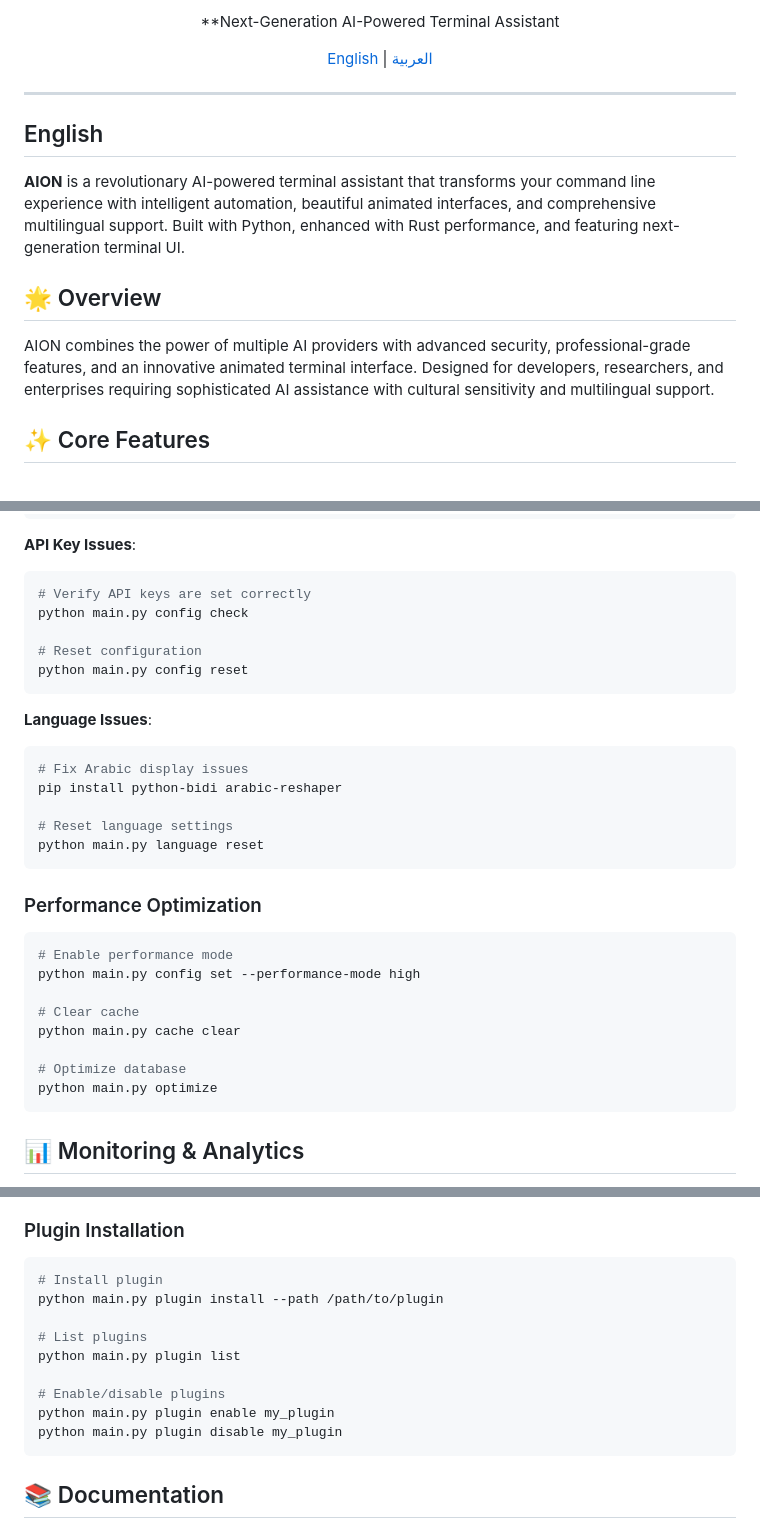
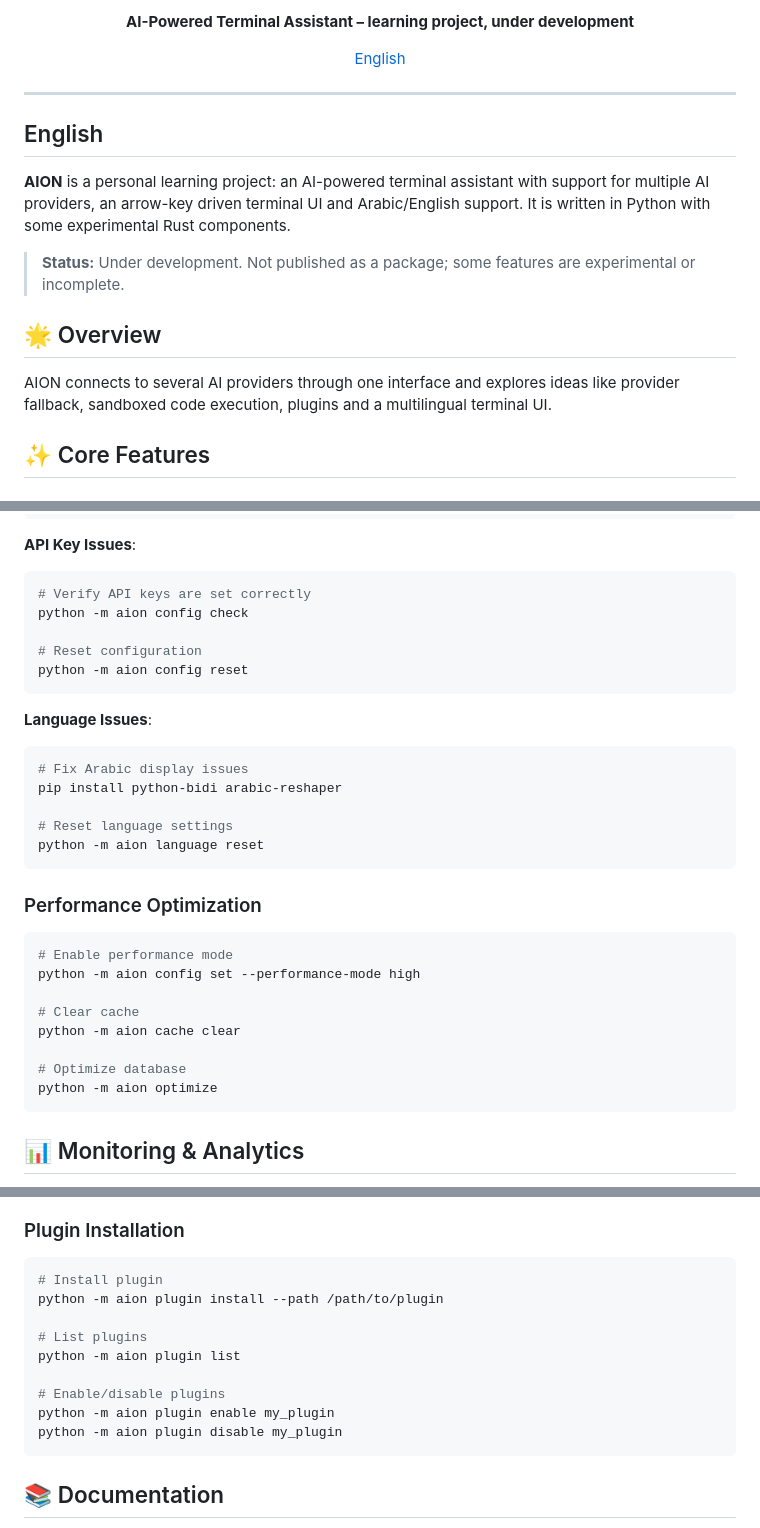
Before and after one commit to AliPluss/AION, a Markdown page: README.md, 3 parts joined by grey strips. GitHub-like rendering.

````diff
--- a/README.md
+++ b/README.md
@@ -14,7 +12,7 @@
 
-**Next-Generation AI-Powered Terminal Assistant
+**AI-Powered Terminal Assistant – learning project, under development**
 
-[English](#english) | [العربية](#arabic)
+[English](#english)
 
 </div>
 
@@ -22,11 +20,13 @@
 
 ## English
 
-**AION** is a revolutionary AI-powered terminal assistant that transforms your command line experience with intelligent automation, beautiful animated interfaces, and comprehensive multilingual support. Built with Python, enhanced with Rust performance, and featuring next-generation terminal UI.
+**AION** is a personal learning project: an AI-powered terminal assistant with support for multiple AI providers, an arrow-key driven terminal UI and Arabic/English support. It is written in Python with some experimental Rust components.
+
+> **Status:** Under development. Not published as a package; some features are experimental or incomplete.
 
 ## 🌟 Overview
 
-AION combines the power of multiple AI providers with advanced security, professional-grade features, and an innovative animated terminal interface. Designed for developers, researchers, and enterprises requiring sophisticated AI assistance with cultural sensitivity and multilingual support.
+AION connects to several AI providers through one interface and explores ideas like provider fallback, sandboxed code execution, plugins and a multilingual terminal UI.
 
 ## ✨ Core Features
 
@@ -428,10 +365,10 @@ set PATH=%PATH%;C:\Python310\Scripts
 **API Key Issues**:
 ```bash
 # Verify API keys are set correctly
-python main.py config check
+python -m aion config check
 
 # Reset configuration
-python main.py config reset
+python -m aion config reset
 ```
 
 **Language Issues**:
@@ -440,20 +377,20 @@ python main.py config reset
 pip install python-bidi arabic-reshaper
 
 # Reset language settings
-python main.py language reset
+python -m aion language reset
 ```
 
 ### Performance Optimization
 
 ```bash
 # Enable performance mode
-python main.py config set --performance-mode high
+python -m aion config set --performance-mode high
 
 # Clear cache
-python main.py cache clear
+python -m aion cache clear
 
 # Optimize database
-python main.py optimize
+python -m aion optimize
 ```
 
 ## 📊 Monitoring & Analytics
@@ -486,14 +423,14 @@ class MyPlugin(BasePlugin):
 
 ```bash
 # Install plugin
-python main.py plugin install --path /path/to/plugin
+python -m aion plugin install --path /path/to/plugin
 
 # List plugins
-python main.py plugin list
+python -m aion plugin list
 
 # Enable/disable plugins
-python main.py plugin enable my_plugin
-python main.py plugin disable my_plugin
+python -m aion plugin enable my_plugin
+python -m aion plugin disable my_plugin
 ```
 
 ## 📚 Documentation
````
Also changed, not shown: other parts of README.md (+13 -78 lines).
